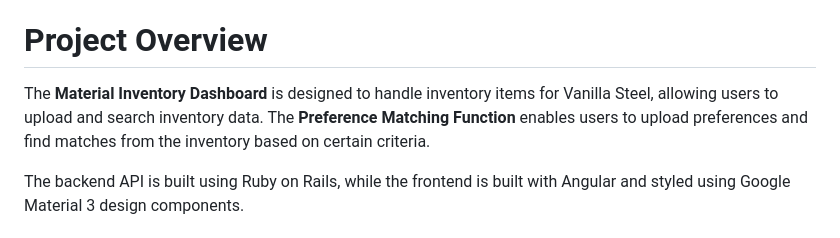
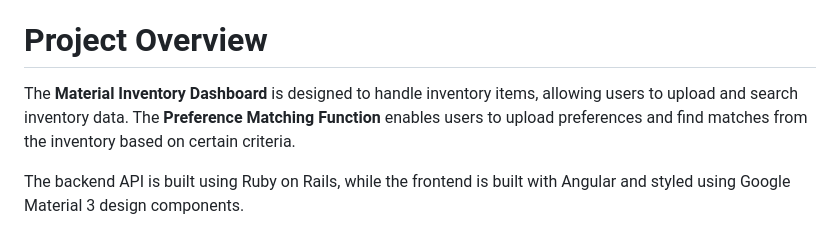
Before and after one commit to manjarb/Rails-Angular-Material-Inventory-Dashboard, a Markdown page: README.md, the part around the change. Drawn GitHub-style.

```diff
--- a/README.md
+++ b/README.md
@@ -4,7 +4,7 @@ This project consists of a Rails API and an Angular front-end application to man
 
 # Project Overview
 
-The **Material Inventory Dashboard** is designed to handle inventory items for Vanilla Steel, allowing users to upload and search inventory data. The **Preference Matching Function** enables users to upload preferences and find matches from the inventory based on certain criteria.
+The **Material Inventory Dashboard** is designed to handle inventory items, allowing users to upload and search inventory data. The **Preference Matching Function** enables users to upload preferences and find matches from the inventory based on certain criteria.
 
 The backend API is built using Ruby on Rails, while the frontend is built with Angular and styled using Google Material 3 design components.
 
```
